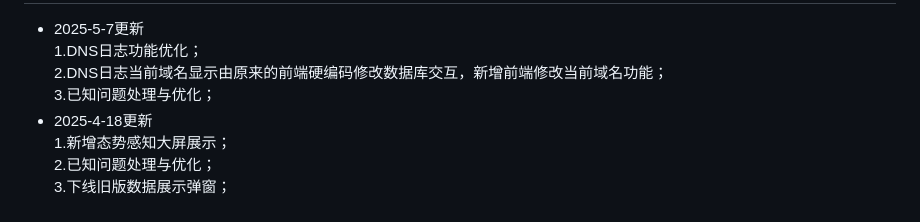
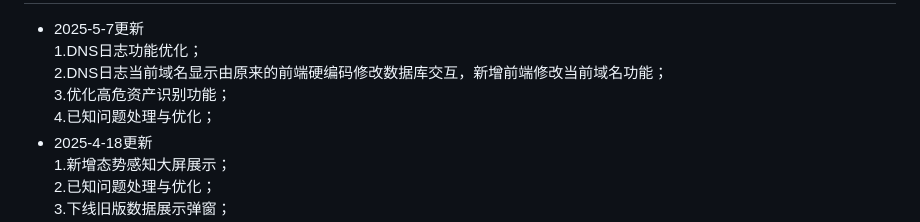
Before and after one commit to huan-cdm/info_scan, a Markdown page: readme.md, the part around the change. GitHub-like rendering.

Commit message:
系统优化

```diff
--- a/readme.md
+++ b/readme.md
@@ -79,7 +79,8 @@ mysql账号密码：admin/123456<br>
 2025-5-7更新<br>
 1.DNS日志功能优化；<br>
 2.DNS日志当前域名显示由原来的前端硬编码修改数据库交互，新增前端修改当前域名功能；<br>
-3.已知问题处理与优化；<br>
+3.优化高危资产识别功能；<br>
+4.已知问题处理与优化；<br>
 </li>
 <li>
 2025-4-18更新<br>
```
